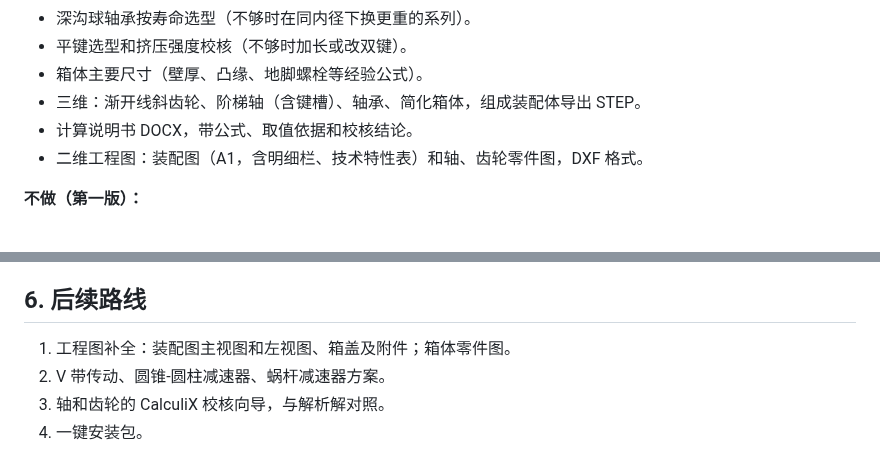
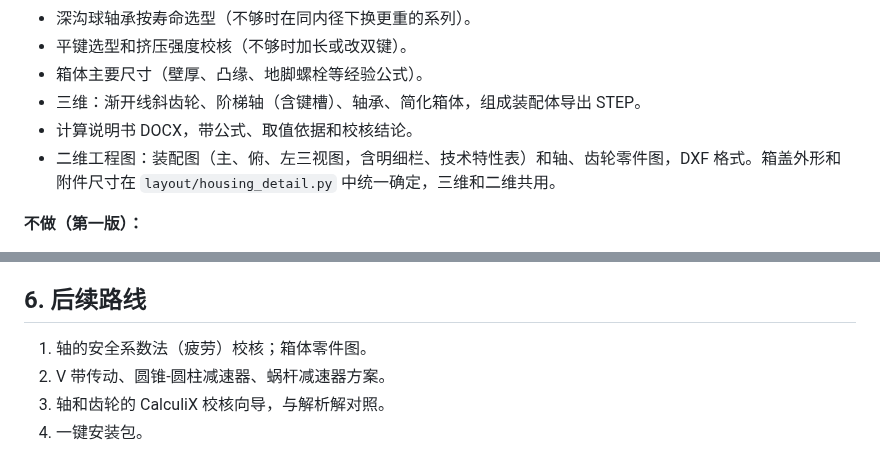
Before and after one commit to Strangelight-Merser/gongke-workbench, a Markdown page: docs/architecture.md, 2 parts joined by grey strips. GitHub-like rendering.

```diff
--- a/docs/architecture.md
+++ b/docs/architecture.md
@@ -59,7 +59,7 @@ gongke_core.design.ReducerDesign      ← 总调度，纯 Python
 - 箱体主要尺寸（壁厚、凸缘、地脚螺栓等经验公式）。
 - 三维：渐开线斜齿轮、阶梯轴（含键槽）、轴承、简化箱体，组成装配体导出 STEP。
 - 计算说明书 DOCX，带公式、取值依据和校核结论。
-- 二维工程图：装配图（A1，含明细栏、技术特性表）和轴、齿轮零件图，DXF 格式。
+- 二维工程图：装配图（主、俯、左三视图，含明细栏、技术特性表）和轴、齿轮零件图，DXF 格式。箱盖外形和附件尺寸在 `layout/housing_detail.py` 中统一确定，三维和二维共用。
 
 **不做（第一版）：**
 
@@ -84,7 +84,7 @@ gongke_core.design.ReducerDesign      ← 总调度，纯 Python
 
 ## 6. 后续路线
 
-1. 工程图补全：装配图主视图和左视图、箱盖及附件；箱体零件图。
+1. 轴的安全系数法（疲劳）校核；箱体零件图。
 2. V 带传动、圆锥-圆柱减速器、蜗杆减速器方案。
 3. 轴和齿轮的 CalculiX 校核向导，与解析解对照。
 4. 一键安装包。
```
Also changed, not shown: PLAN.md (+2 -1 lines), README.md (+4 -4 lines), docs/images/assembly_drawing.png, docs/images/freecad_assembly.png, 12 other files.
